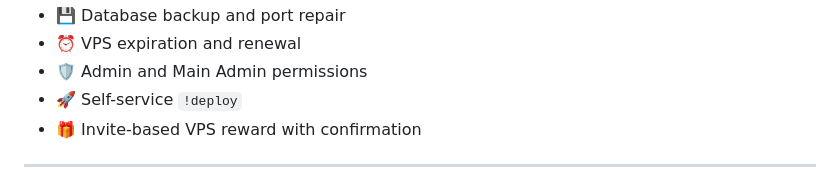
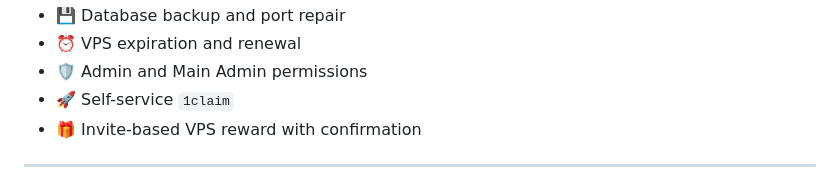
Before and after one commit to aliyafatima6777-ship-it/MDT-BOT-V2.1, a Markdown page: README.md, the part around the change. GitHub-like rendering.

Commit message:
Update self-service command from '!deploy' to '1claim'

```diff
--- a/README.md
+++ b/README.md
@@ -27,7 +27,7 @@ infrastructure directly from Discord.
 - 💾 Database backup and port repair
 - ⏰ VPS expiration and renewal
 - 🛡️ Admin and Main Admin permissions
-- 🚀 Self-service `!deploy`
+- 🚀 Self-service `1claim`
 - 🎁 Invite-based VPS reward with confirmation
 
 ------------------------------------------------------------------------
```
